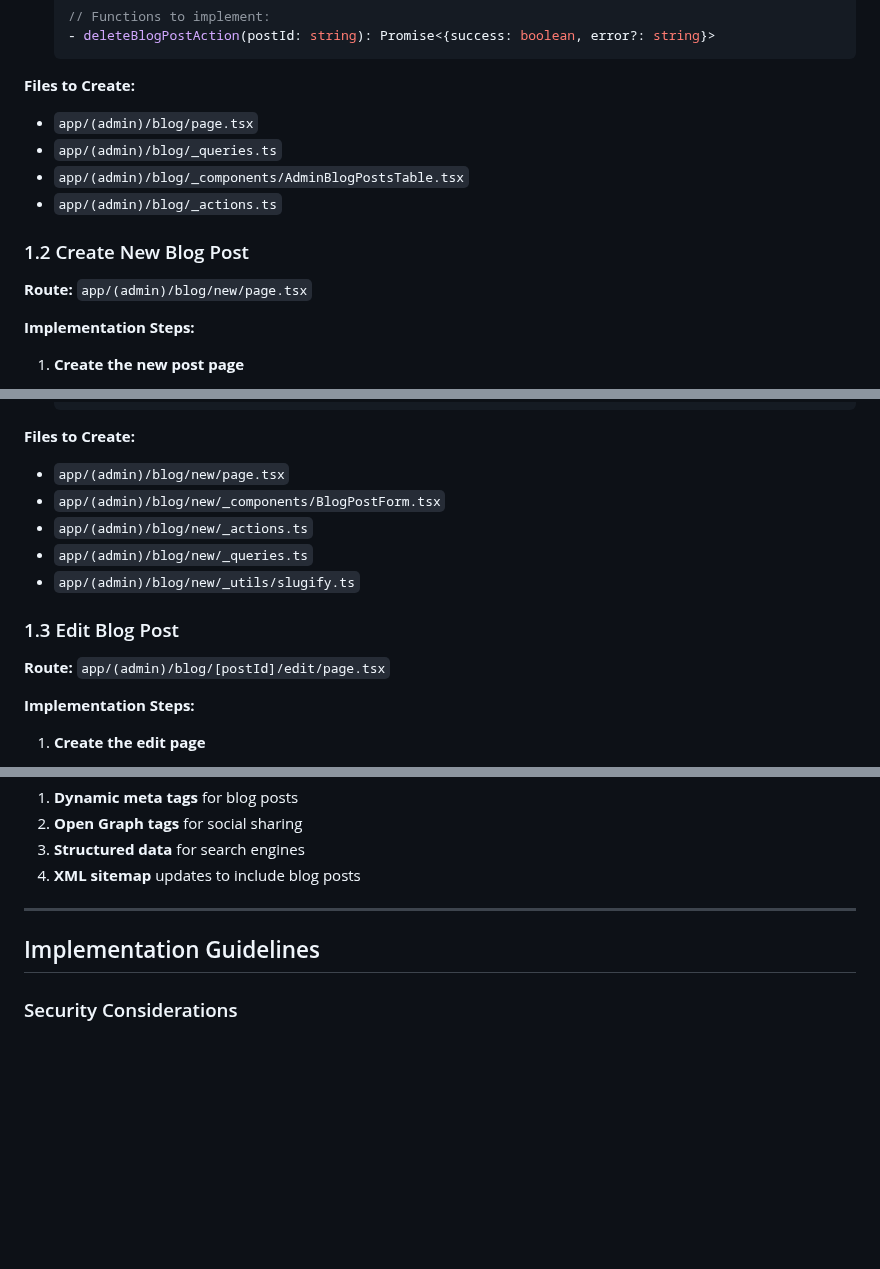
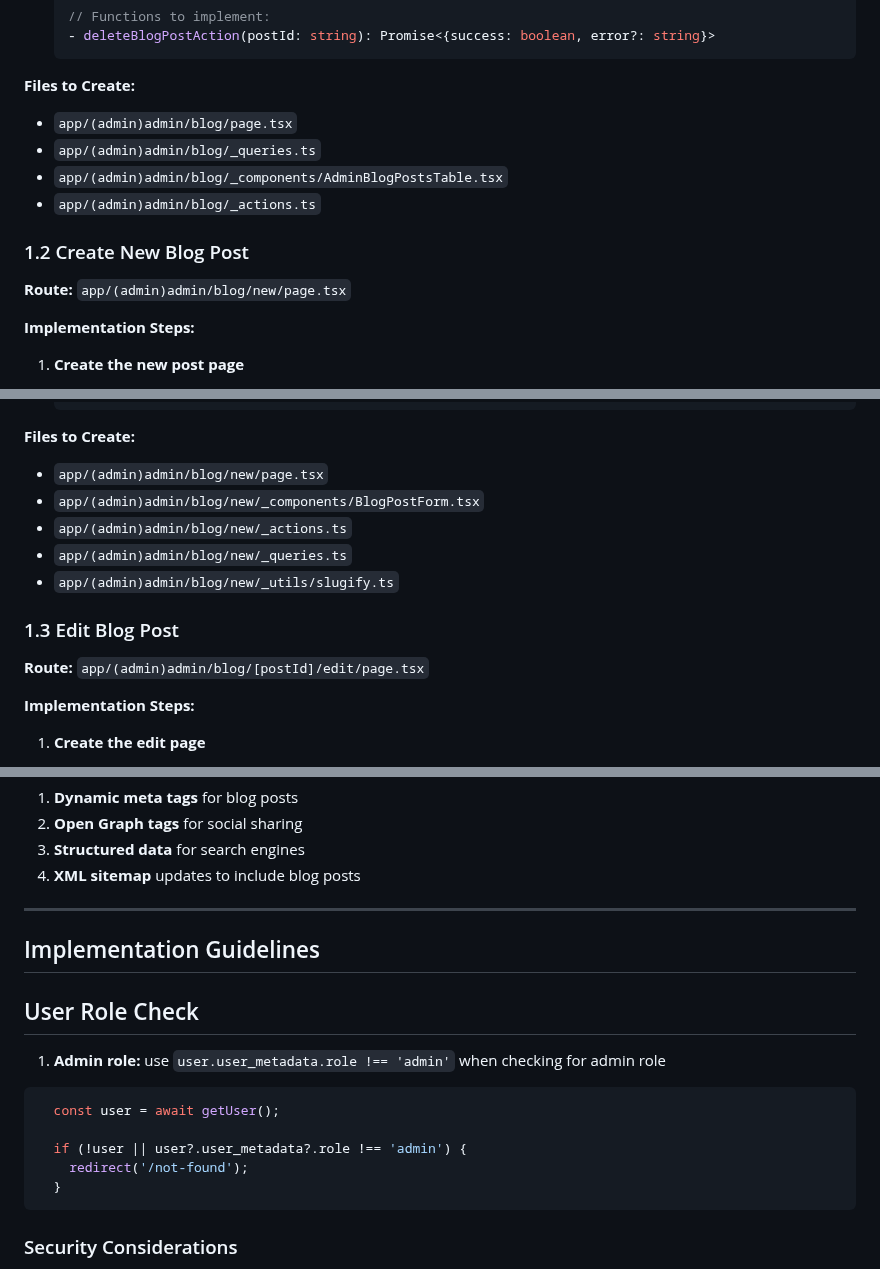
Before and after one commit to Rone10/ligaye_dot_com, a Markdown page: documents/plans/blog-feature-plan.md, 3 parts joined by grey strips. Drawn GitHub-style; blank space fills up the shorter version.

Commit message:
fix: correct admin blog route paths in feature plan and add user role check for admin access verification

````diff
--- a/documents/plans/blog-feature-plan.md
+++ b/documents/plans/blog-feature-plan.md
@@ -48,13 +48,13 @@ This plan outlines the implementation of a blog feature for Ligaye.com following
    ```
 
 **Files to Create:**
-- `app/(admin)/blog/page.tsx`
-- `app/(admin)/blog/_queries.ts`
-- `app/(admin)/blog/_components/AdminBlogPostsTable.tsx`
-- `app/(admin)/blog/_actions.ts`
+- `app/(admin)admin/blog/page.tsx`
+- `app/(admin)admin/blog/_queries.ts`
+- `app/(admin)admin/blog/_components/AdminBlogPostsTable.tsx`
+- `app/(admin)admin/blog/_actions.ts`
 
 ### 1.2 Create New Blog Post
-**Route:** `app/(admin)/blog/new/page.tsx`
+**Route:** `app/(admin)admin/blog/new/page.tsx`
 
 **Implementation Steps:**
 
@@ -96,14 +96,14 @@ This plan outlines the implementation of a blog feature for Ligaye.com following
    ```
 
 **Files to Create:**
-- `app/(admin)/blog/new/page.tsx`
-- `app/(admin)/blog/new/_components/BlogPostForm.tsx`
-- `app/(admin)/blog/new/_actions.ts`
-- `app/(admin)/blog/new/_queries.ts`
-- `app/(admin)/blog/new/_utils/slugify.ts`
+- `app/(admin)admin/blog/new/page.tsx`
+- `app/(admin)admin/blog/new/_components/BlogPostForm.tsx`
+- `app/(admin)admin/blog/new/_actions.ts`
+- `app/(admin)admin/blog/new/_queries.ts`
+- `app/(admin)admin/blog/new/_utils/slugify.ts`
 
 ### 1.3 Edit Blog Post
-**Route:** `app/(admin)/blog/[postId]/edit/page.tsx`
+**Route:** `app/(admin)admin/blog/[postId]/edit/page.tsx`
 
 **Implementation Steps:**
 
@@ -255,6 +255,16 @@ This plan outlines the implementation of a blog feature for Ligaye.com following
 
 ## Implementation Guidelines
 
+## User Role Check
+1. **Admin role:** use `user.user_metadata.role !== 'admin'` when checking for admin role
+```typescript
+  const user = await getUser();
+
+  if (!user || user?.user_metadata?.role !== 'admin') {
+    redirect('/not-found');
+  }
+```
+
 ### Security Considerations
 1. **Admin role verification** in all admin routes and actions
 2. **Input sanitization** for blog content
````
Also changed, not shown: other parts of documents/plans/blog-feature-plan.md (+5 -5 lines).
